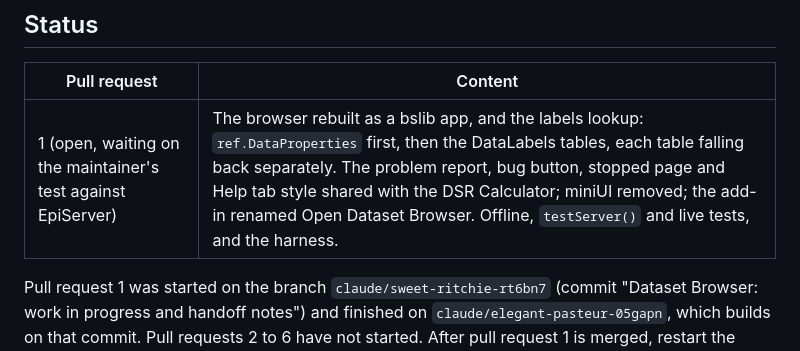
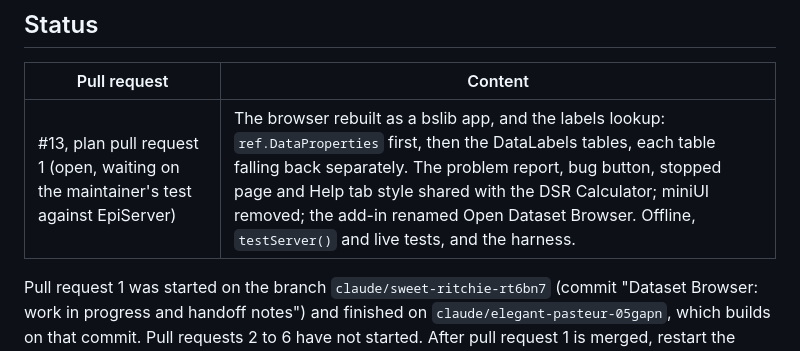
Before and after one commit to actepi/actepir, a Markdown page: dev/notes/dataset-browser.md, the part around the change. GitHub-like rendering.

```diff
--- a/dev/notes/dataset-browser.md
+++ b/dev/notes/dataset-browser.md
@@ -6,7 +6,7 @@
 
 | Pull request | Content |
 |---|---|
-| 1 (open, waiting on the maintainer's test against EpiServer) | The browser rebuilt as a bslib app, and the labels lookup: `ref.DataProperties` first, then the DataLabels tables, each table falling back separately. The problem report, bug button, stopped page and Help tab style shared with the DSR Calculator; miniUI removed; the add-in renamed Open Dataset Browser. Offline, `testServer()` and live tests, and the harness. |
+| #13, plan pull request 1 (open, waiting on the maintainer's test against EpiServer) | The browser rebuilt as a bslib app, and the labels lookup: `ref.DataProperties` first, then the DataLabels tables, each table falling back separately. The problem report, bug button, stopped page and Help tab style shared with the DSR Calculator; miniUI removed; the add-in renamed Open Dataset Browser. Offline, `testServer()` and live tests, and the harness. |
 
 Pull request 1 was started on the branch `claude/sweet-ritchie-rt6bn7` (commit "Dataset Browser: work in progress and handoff notes") and finished on `claude/elegant-pasteur-05gapn`, which builds on that commit. Pull requests 2 to 6 have not started. After pull request 1 is merged, restart the session branch from `main` for pull request 2.
 
```
Also changed, not shown: dev/harness/README.md (+1 -1 lines).
